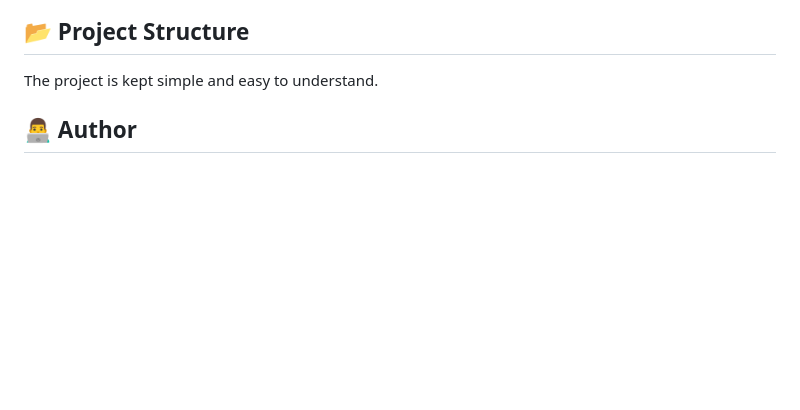
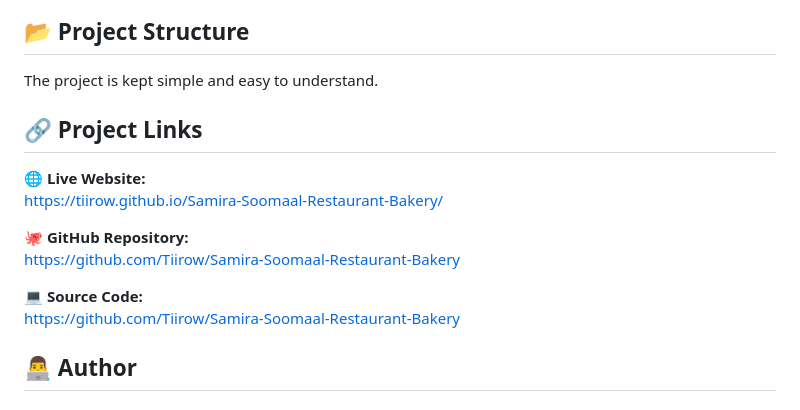
Before and after one commit to Tiirow/Samira-Soomaal-Restaurant-Bakery, a Markdown page: README.md, the part around the change. Rendered like a GitHub page; blank space fills up the shorter version.

Commit message:
Revise README with project links and additional details
Updated README to include project links and enhanced content.

```diff
--- a/README.md
+++ b/README.md
@@ -142,6 +142,17 @@ The project uses CDN resources for libraries such as React, ReactDOM, Babel, and
 
 The project is kept simple and easy to understand.
 
+## 🔗 Project Links
+
+🌐 **Live Website:**
+https://tiirow.github.io/Samira-Soomaal-Restaurant-Bakery/
+
+🐙 **GitHub Repository:**
+https://github.com/Tiirow/Samira-Soomaal-Restaurant-Bakery
+
+💻 **Source Code:**
+https://github.com/Tiirow/Samira-Soomaal-Restaurant-Bakery
+
 
 ## 👨‍💻 Author
 
```
